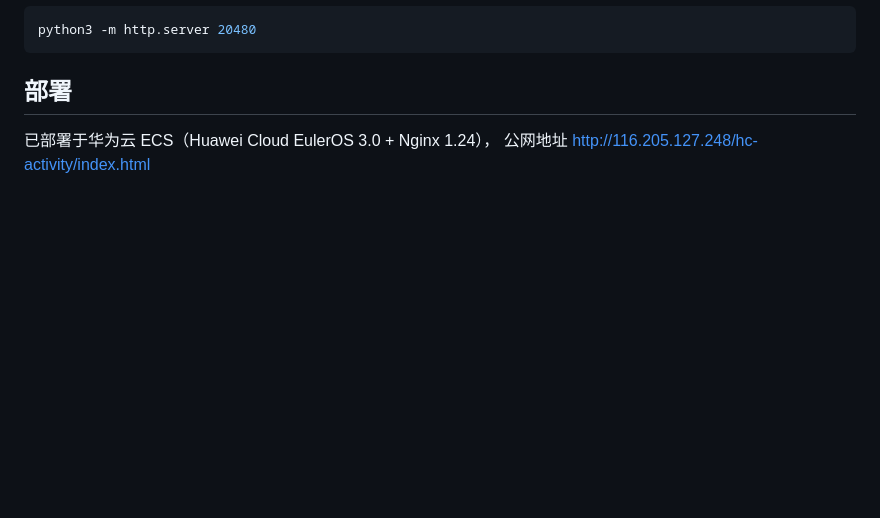
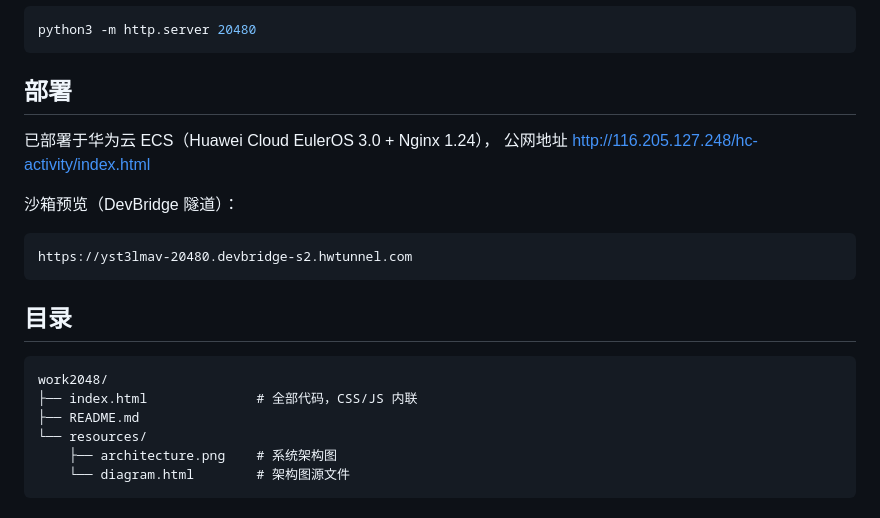
Before and after one commit to fade2373/work2048-activity, a Markdown page: README.md, the part around the change printed below. GitHub-like rendering; blank space fills up the shorter version.

````diff
--- a/README.md
+++ b/README.md
@@ -28,3 +65,20 @@ python3 -m http.server 20480
 
 已部署于华为云 ECS（Huawei Cloud EulerOS 3.0 + Nginx 1.24），
 公网地址 http://116.205.127.248/hc-activity/index.html
+
+沙箱预览（DevBridge 隧道）：
+
+```
+https://yst3lmav-20480.devbridge-s2.hwtunnel.com
+```
+
+## 目录
+
+```
+work2048/
+├── index.html              # 全部代码，CSS/JS 内联
+├── README.md
+└── resources/
+    ├── architecture.png    # 系统架构图
+    └── diagram.html        # 架构图源文件
+```
````
Also changed, not shown: other parts of README.md (+39 -2 lines), resources/architecture.png (added).
